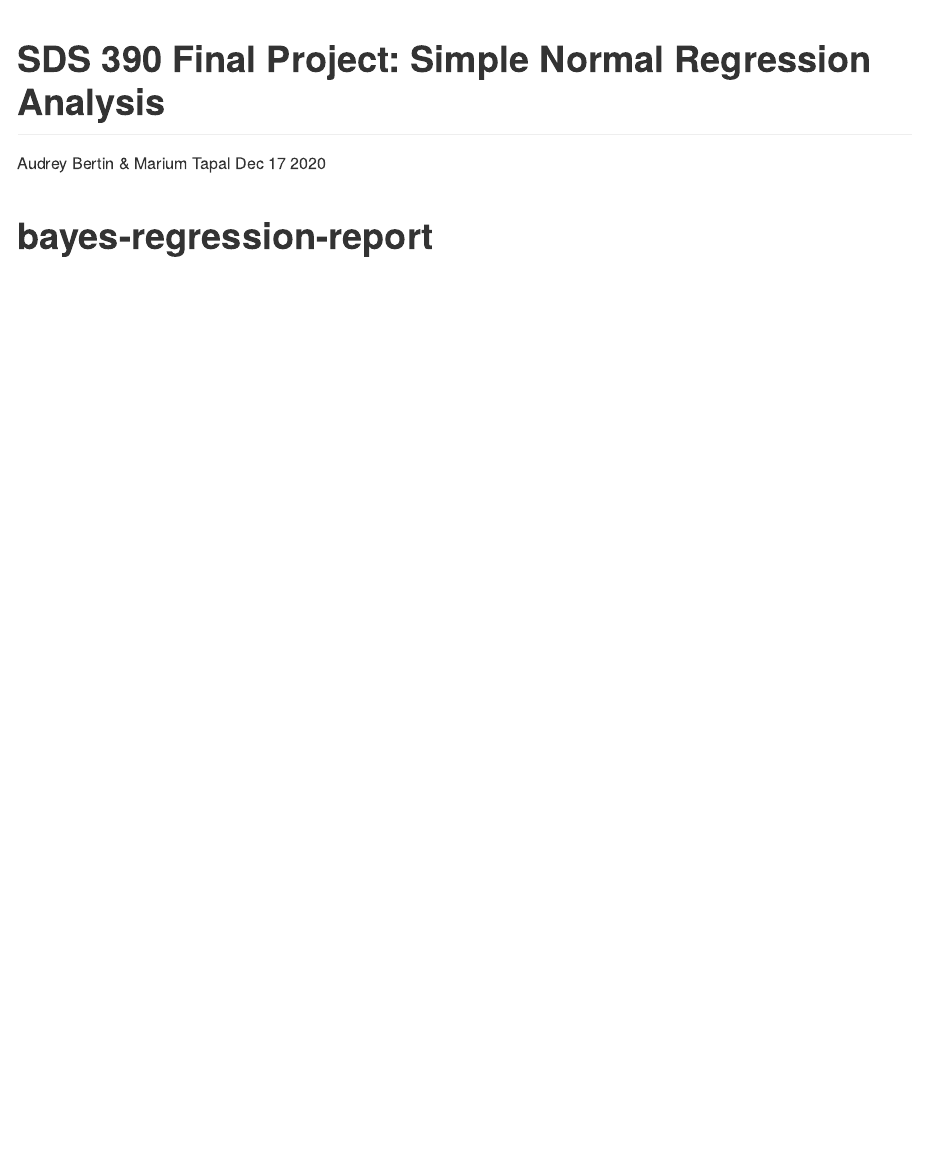
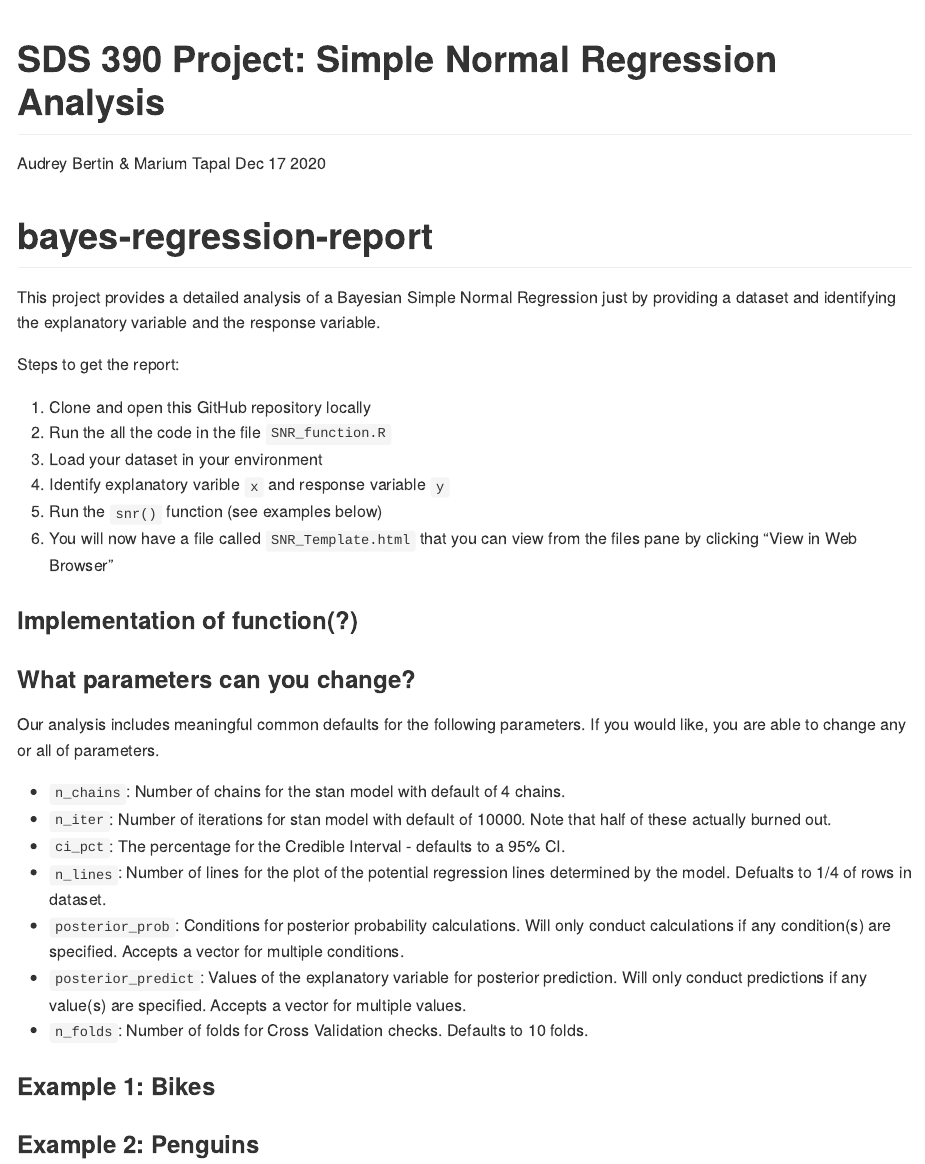
Before and after one commit to mariumtapal/bayes-regression-report, an R Markdown document (README.Rmd): the page in a window 1100 px wide, from its top. The pictures show the output file README.md that the author committed with the source, drawn offline in the style of GitHub.

Commit message:
add stuff to README

````diff
--- a/README.Rmd
+++ b/README.Rmd
@@ -1,5 +1,5 @@
 ---
-title: "SDS 390 Final Project: Simple Normal Regression Analysis"
+title: "SDS 390 Project: Simple Normal Regression Analysis"
 author: "Audrey Bertin & Marium Tapal"
 date: "Dec 17 2020"
 output: github_document
@@ -15,3 +15,35 @@ knitr::opts_chunk$set(
 ```
 
 # bayes-regression-report
+
+This project provides a detailed analysis of a Bayesian Simple Normal Regression just by providing a dataset and identifying the explanatory variable and the response variable.
+
+Steps to get the report:
+
+1. Clone and open this GitHub repository locally
+2. Run the all the code in the file `SNR_function.R`
+3. Load your dataset in your environment
+4. Identify explanatory varible `x` and response variable `y`
+5. Run the `snr()` function (see examples below)
+6. You will now have a file called `SNR_Template.html` that you can view from the files pane by clicking "View in Web Browser"
+
+
+### Implementation of function(?)
+
+
+### What parameters can you change?
+
+Our analysis includes meaningful common defaults for the following parameters. If you would like, you are able to change any or all of parameters.
+
+- `n_chains`: Number of chains for the stan model with default of 4 chains.
+- `n_iter`: Number of iterations for stan model with default of 10000. Note that half of these actually burned out.
+- `ci_pct`: The percentage for the Credible Interval - defaults to a 95% CI.
+- `n_lines`: Number of lines for the plot of the potential regression lines determined by the model. Defualts to 1/4 of rows in dataset.
+- `posterior_prob`: Conditions for posterior probability calculations. Will only conduct calculations if any condition(s) are specified. Accepts a vector for multiple conditions.
+- `posterior_predict`: Values of the explanatory variable for posterior prediction. Will only conduct predictions if any value(s) are specified. Accepts a vector for multiple values.
+- `n_folds`: Number of folds for Cross Validation checks. Defaults to 10 folds.
+
+### Example 1: Bikes
+
+
+### Example 2: Penguins
````
Also changed, not shown: SNR_Template.Rmd (+1 -0 lines), README.md.
